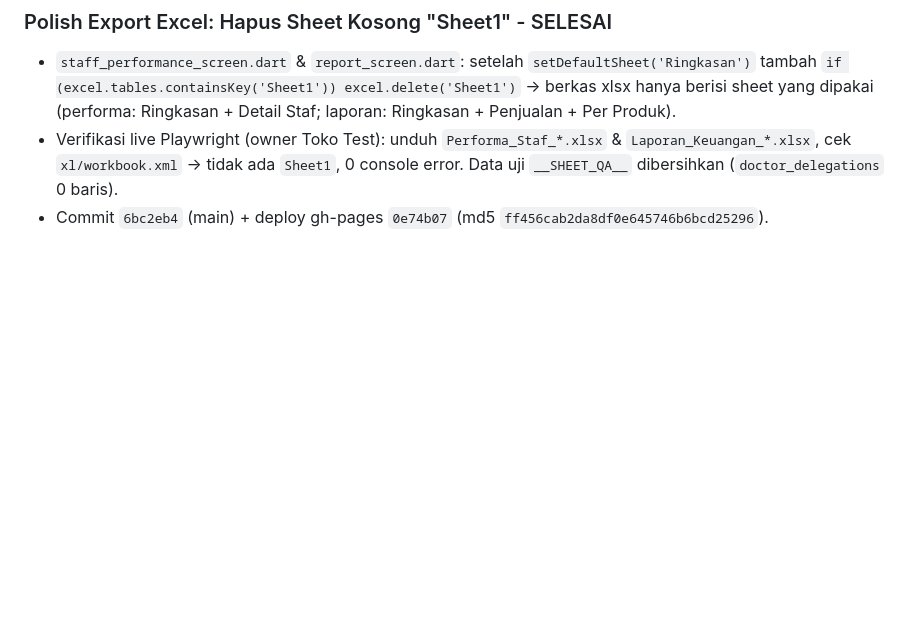
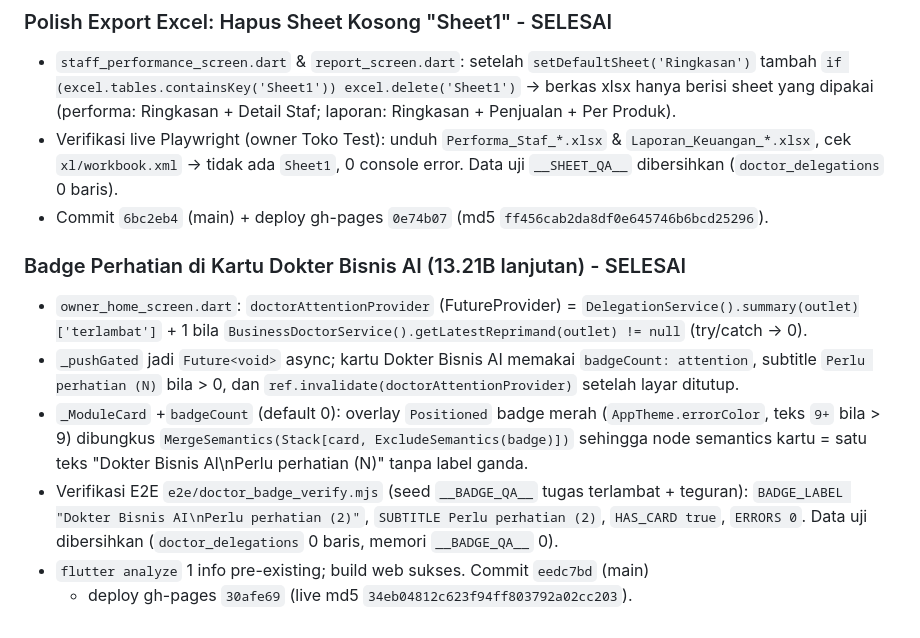
Before and after one commit to ikhlassabar2021-create/kasirgo, a Markdown page: AGENTS.md, the part around the change. GitHub-like rendering; blank space fills up the shorter version.

Commit message:
docs: catat badge perhatian Dokter Bisnis AI di beranda owner Co-authored-by: monkeycode-ai <monkeycode-ai@chaitin.com>

```diff
--- a/AGENTS.md
+++ b/AGENTS.md
@@ -1298,3 +1298,21 @@ Commit `ff04bb3` (main) + deploy web gh-pages `050051c` (live md5
   `Laporan_Keuangan_*.xlsx`, cek `xl/workbook.xml` -> tidak ada `Sheet1`, 0 console error.
   Data uji `__SHEET_QA__` dibersihkan (`doctor_delegations` 0 baris).
 - Commit `6bc2eb4` (main) + deploy gh-pages `0e74b07` (md5 `ff456cab2da8df0e645746b6bcd25296`).
+
+### Badge Perhatian di Kartu Dokter Bisnis AI (13.21B lanjutan) - SELESAI
+- `owner_home_screen.dart`: `doctorAttentionProvider` (FutureProvider<int>) =
+  `DelegationService().summary(outlet)['terlambat']` + 1 bila
+  `BusinessDoctorService().getLatestReprimand(outlet) != null` (try/catch -> 0).
+- `_pushGated` jadi `Future<void>` async; kartu Dokter Bisnis AI memakai
+  `badgeCount: attention`, subtitle `Perlu perhatian (N)` bila > 0, dan
+  `ref.invalidate(doctorAttentionProvider)` setelah layar ditutup.
+- `_ModuleCard` +`badgeCount` (default 0): overlay `Positioned` badge merah
+  (`AppTheme.errorColor`, teks `9+` bila > 9) dibungkus
+  `MergeSemantics(Stack[card, ExcludeSemantics(badge)])` sehingga node semantics
+  kartu = satu teks "Dokter Bisnis AI\nPerlu perhatian (N)" tanpa label ganda.
+- Verifikasi E2E `e2e/doctor_badge_verify.mjs` (seed `__BADGE_QA__` tugas
+  terlambat + teguran): `BADGE_LABEL "Dokter Bisnis AI\nPerlu perhatian (2)"`,
+  `SUBTITLE Perlu perhatian (2)`, `HAS_CARD true`, `ERRORS 0`. Data uji
+  dibersihkan (`doctor_delegations` 0 baris, memori `__BADGE_QA__` 0).
+- `flutter analyze` 1 info pre-existing; build web sukses. Commit `eedc7bd` (main)
+  + deploy gh-pages `30afe69` (live md5 `34eb04812c623f94ff803792a02cc203`).
```
